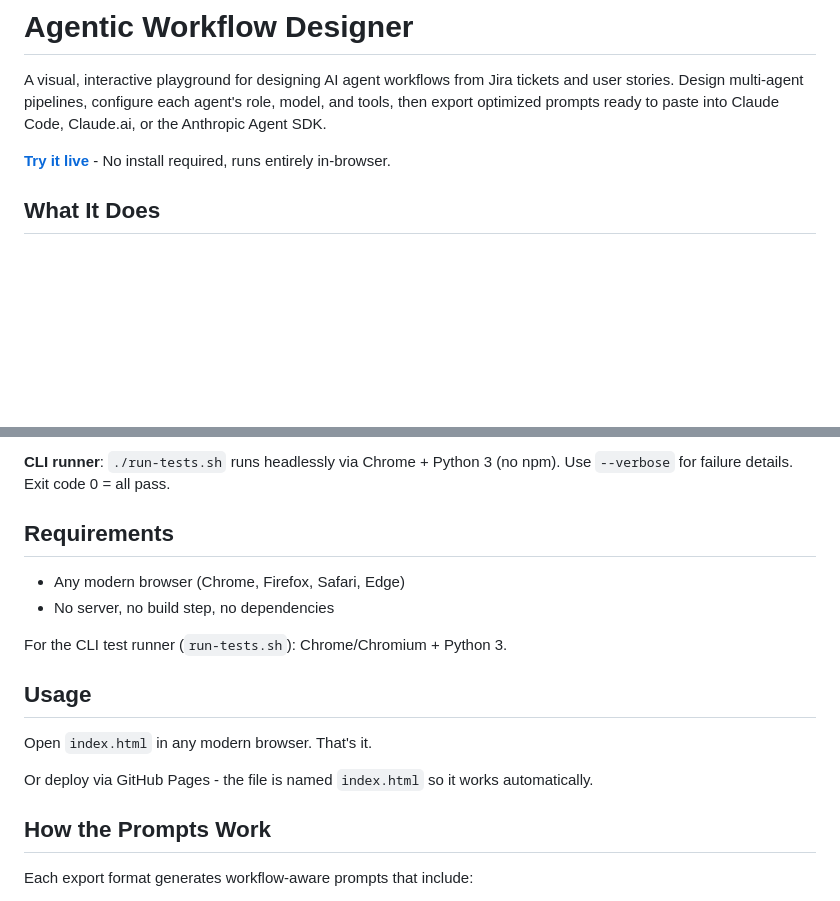
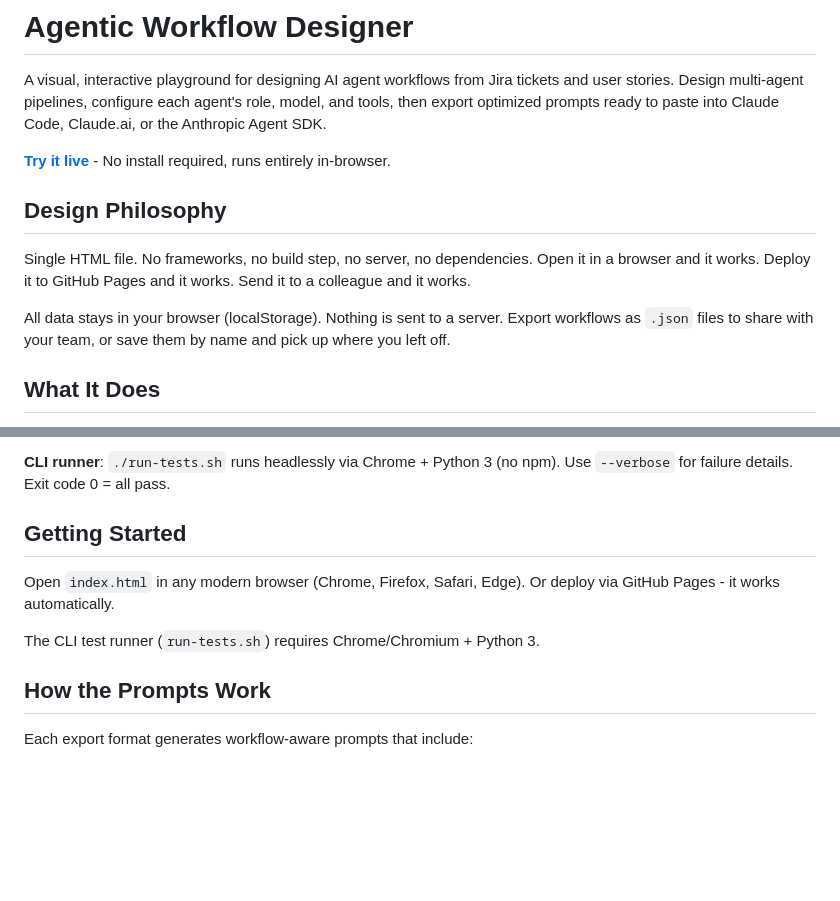
Before and after one commit to bluewilliams/agentic-workflow-designer, a Markdown page: README.md, 2 parts joined by grey strips. Rendered like a GitHub page; blank space fills up the shorter version.

Commit message:
Add Design Philosophy section, consolidate Requirements and Usage
Highlight key differentiators early: single HTML file, zero dependencies,
all data local, shareable JSON exports. Merge the redundant Requirements
and Usage sections into a concise Getting Started section.

```diff
--- a/README.md
+++ b/README.md
@@ -3,6 +3,12 @@
 A visual, interactive playground for designing AI agent workflows from Jira tickets and user stories. Design multi-agent pipelines, configure each agent's role, model, and tools, then export optimized prompts ready to paste into Claude Code, Claude.ai, or the Anthropic Agent SDK.
 
 **[Try it live](https://bluewilliams.github.io/agentic-workflow-designer/)** - No install required, runs entirely in-browser.
+
+## Design Philosophy
+
+Single HTML file. No frameworks, no build step, no server, no dependencies. Open it in a browser and it works. Deploy it to GitHub Pages and it works. Send it to a colleague and it works.
+
+All data stays in your browser (localStorage). Nothing is sent to a server. Export workflows as `.json` files to share with your team, or save them by name and pick up where you left off.
 
 ## What It Does
 
@@ -133,18 +139,11 @@ Open `tests.html` in any browser to run the full test suite (129 tests, zero dep
 
 **CLI runner**: `./run-tests.sh` runs headlessly via Chrome + Python 3 (no npm). Use `--verbose` for failure details. Exit code 0 = all pass.
 
-## Requirements
+## Getting Started
 
-- Any modern browser (Chrome, Firefox, Safari, Edge)
-- No server, no build step, no dependencies
+Open `index.html` in any modern browser (Chrome, Firefox, Safari, Edge). Or deploy via GitHub Pages - it works automatically.
 
-For the CLI test runner (`run-tests.sh`): Chrome/Chromium + Python 3.
-
-## Usage
-
-Open `index.html` in any modern browser. That's it.
-
-Or deploy via GitHub Pages - the file is named `index.html` so it works automatically.
+The CLI test runner (`run-tests.sh`) requires Chrome/Chromium + Python 3.
 
 ## How the Prompts Work
 
```
